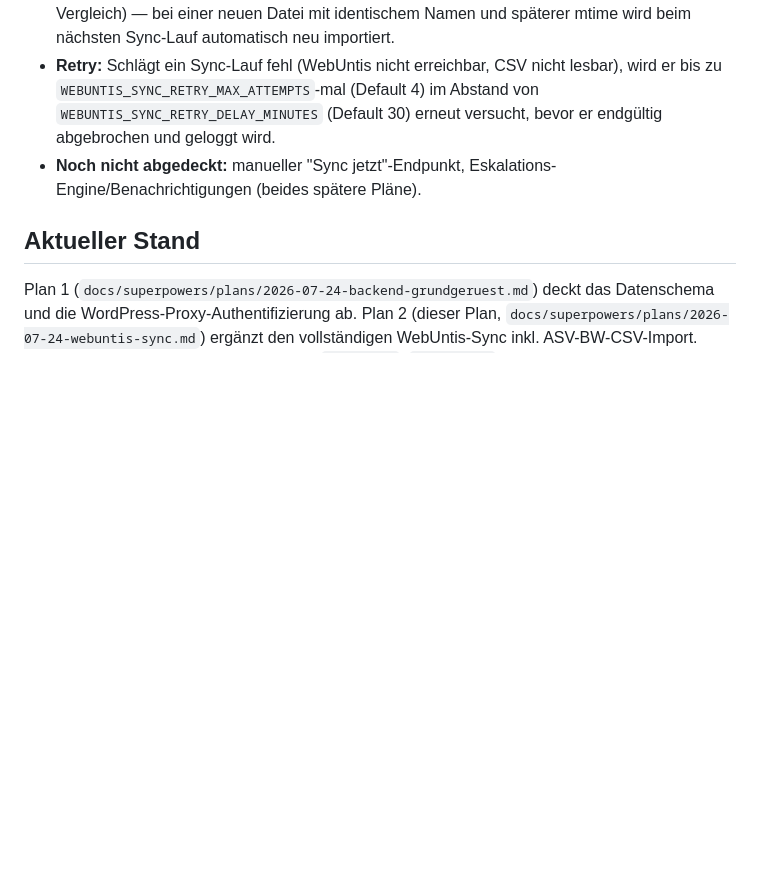
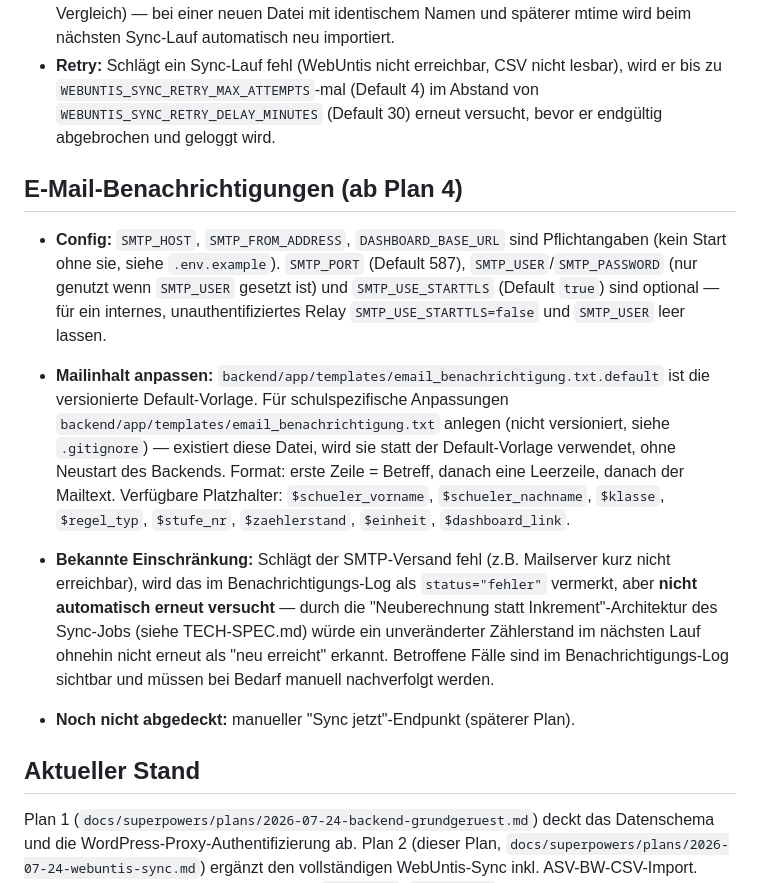
Before and after one commit to digitale-Schulverwaltung-BW/AbsenzDash, a Markdown page: docs/backend-setup.md, the part around the change. GitHub-like rendering; blank space fills up the shorter version.

Commit message:
docs: document email notification config, template override, and update roadmap
Co-Authored-By: Claude Sonnet 5 <noreply@anthropic.com>

```diff
--- a/docs/backend-setup.md
+++ b/docs/backend-setup.md
@@ -26,7 +26,14 @@ Nach jeder Modelländerung: `docker compose -f backend/docker-compose.yml run --
 - **Ablauf:** Klassen/Kategorien-Sync → ASV-BW-CSV-Import (Schüler-Stammdaten/Klassenzuordnung) → Fehlzeiten-/Klassenbuch-Sync, orchestriert in `app/services/sync_orchestrator.py`. Läuft automatisch nach `einstellung.sync_interval_cron` (APScheduler, `app/core/scheduler.py`), Änderungen an diesem Cron-Wert wirken ab dem nächsten Lauf ohne Neustart.
 - **ASV-BW-CSV:** `ASV_CSV_PATH` muss auf ein live-gemountetes Verzeichnis zeigen, in das ein externes System die aktuelle Export-Datei unter festem Dateinamen ablegt (TECH-SPEC.md Abschnitt 1.3). Spaltennamen sind über `ASV_CSV_COLUMN_*`-Env-Vars konfigurierbar, falls sie von der Referenzschule abweichen. Der Import überspringt unveränderte Dateien (mtime-Vergleich) — bei einer neuen Datei mit identischem Namen und späterer mtime wird beim nächsten Sync-Lauf automatisch neu importiert.
 - **Retry:** Schlägt ein Sync-Lauf fehl (WebUntis nicht erreichbar, CSV nicht lesbar), wird er bis zu `WEBUNTIS_SYNC_RETRY_MAX_ATTEMPTS`-mal (Default 4) im Abstand von `WEBUNTIS_SYNC_RETRY_DELAY_MINUTES` (Default 30) erneut versucht, bevor er endgültig abgebrochen und geloggt wird.
-- **Noch nicht abgedeckt:** manueller "Sync jetzt"-Endpunkt, Eskalations-Engine/Benachrichtigungen (beides spätere Pläne).
+
+## E-Mail-Benachrichtigungen (ab Plan 4)
+
+- **Config:** `SMTP_HOST`, `SMTP_FROM_ADDRESS`, `DASHBOARD_BASE_URL` sind Pflichtangaben (kein Start ohne sie, siehe `.env.example`). `SMTP_PORT` (Default 587), `SMTP_USER`/`SMTP_PASSWORD` (nur genutzt wenn `SMTP_USER` gesetzt ist) und `SMTP_USE_STARTTLS` (Default `true`) sind optional — für ein internes, unauthentifiziertes Relay `SMTP_USE_STARTTLS=false` und `SMTP_USER` leer lassen.
+- **Mailinhalt anpassen:** `backend/app/templates/email_benachrichtigung.txt.default` ist die versionierte Default-Vorlage. Für schulspezifische Anpassungen `backend/app/templates/email_benachrichtigung.txt` anlegen (nicht versioniert, siehe `.gitignore`) — existiert diese Datei, wird sie statt der Default-Vorlage verwendet, ohne Neustart des Backends. Format: erste Zeile = Betreff, danach eine Leerzeile, danach der Mailtext. Verfügbare Platzhalter: `$schueler_vorname`, `$schueler_nachname`, `$klasse`, `$regel_typ`, `$stufe_nr`, `$zaehlerstand`, `$einheit`, `$dashboard_link`.
+- **Bekannte Einschränkung:** Schlägt der SMTP-Versand fehl (z.B. Mailserver kurz nicht erreichbar), wird das im Benachrichtigungs-Log als `status="fehler"` vermerkt, aber **nicht automatisch erneut versucht** — durch die "Neuberechnung statt Inkrement"-Architektur des Sync-Jobs (siehe TECH-SPEC.md) würde ein unveränderter Zählerstand im nächsten Lauf ohnehin nicht erneut als "neu erreicht" erkannt. Betroffene Fälle sind im Benachrichtigungs-Log sichtbar und müssen bei Bedarf manuell nachverfolgt werden.
+
+- **Noch nicht abgedeckt:** manueller "Sync jetzt"-Endpunkt (späterer Plan).
 
 ## Aktueller Stand
 
```
Also changed, not shown: ROADMAP.md (+5 -5 lines), TECH-SPEC.md (+2 -2 lines).
